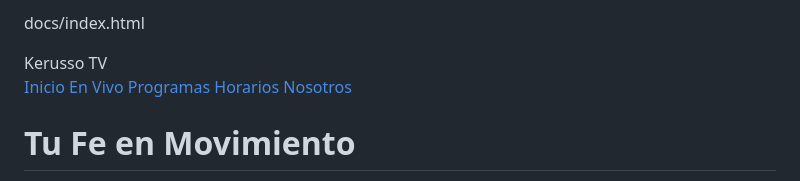
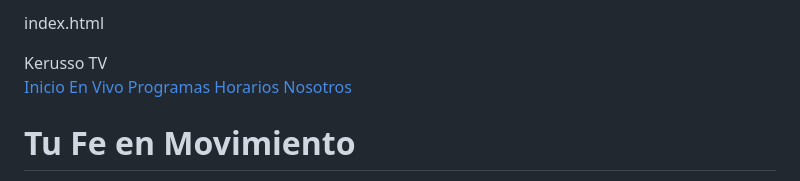
Before and after one commit to nestorjocab-eng/kerusso-tv, a Markdown page: README.md, the part around the change. Rendered like a GitHub page.

```diff
--- a/README.md
+++ b/README.md
@@ -1,4 +1,4 @@
-docs/index.html
+index.html
 <!DOCTYPE html>
 <html lang="es">
 <head>
```
